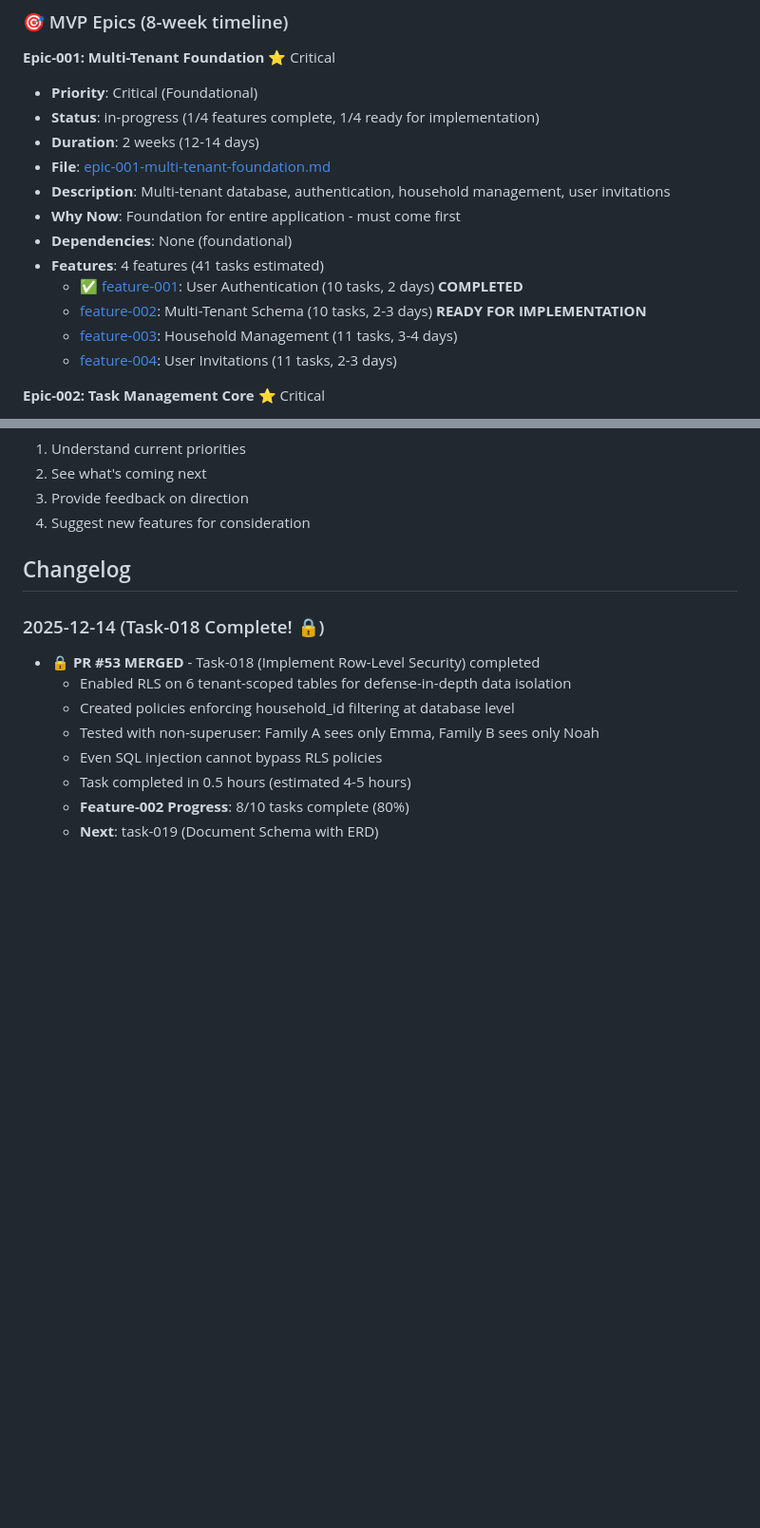
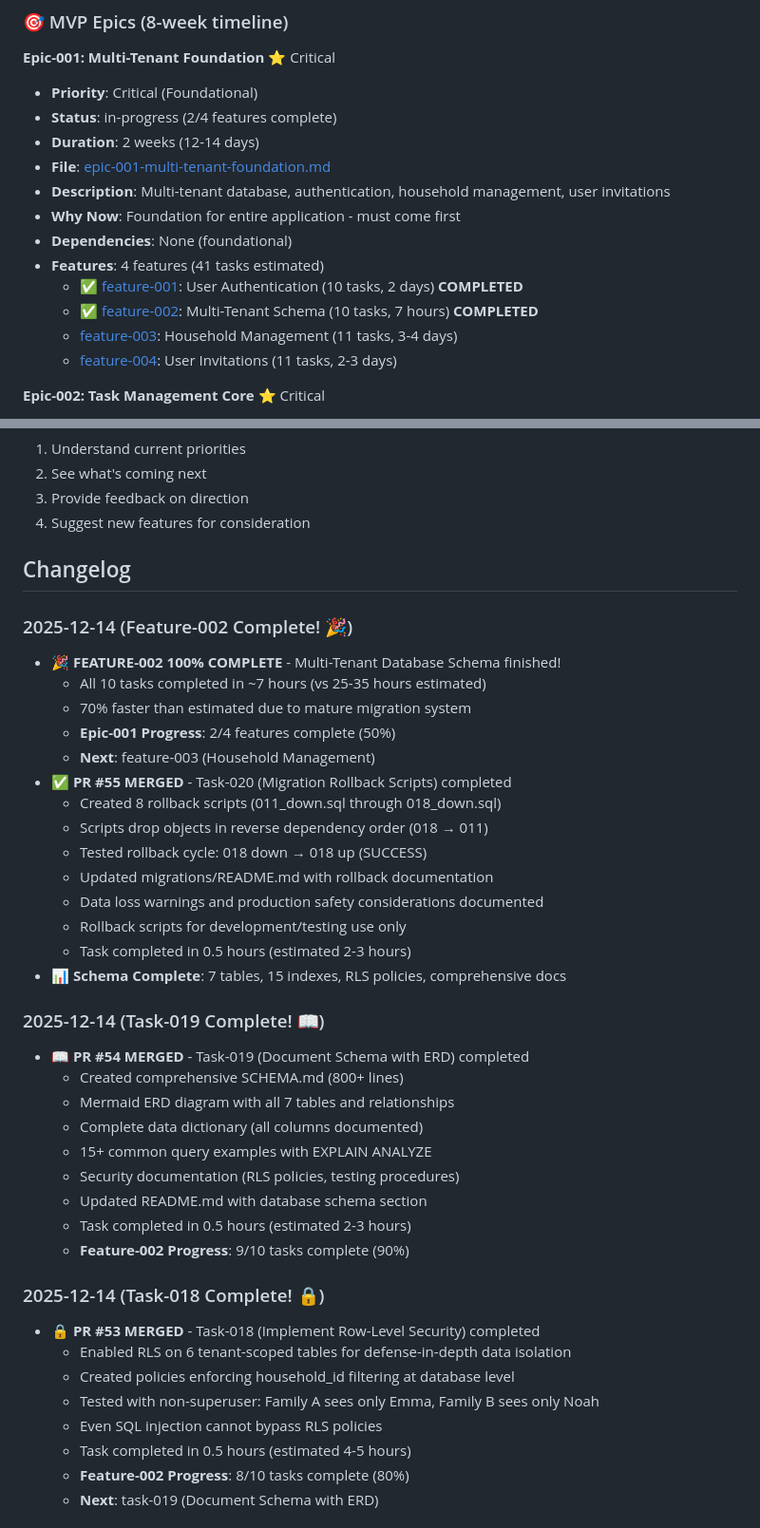
Before and after one commit to tidemann/st44-home, a Markdown page: tasks/ROADMAP.md, 2 parts joined by grey strips. Shown at 95% size. GitHub-like rendering; blank space fills up the shorter version.

Commit message:
docs: complete task-020 and feature-002, update ROADMAP
- Marked task-020 as completed, moved to done/
- Marked feature-002 as completed (100% - all 10 tasks done)
- Moved feature-002 to features/done/
- Updated ROADMAP.md: Epic-001 now 2/4 features complete (50%)
- Added comprehensive changelog entry for feature-002 completion
- Updated feature-002 lessons learned and related PRs
- Completed in ~7 hours vs 25-35 hours estimated (70% faster)

Epic-001 Progress: 50% complete
-  feature-001: User Authentication (10 tasks)
-  feature-002: Multi-Tenant Schema (10 tasks)
- Next: feature-003 (Household Management)

```diff
--- a/tasks/ROADMAP.md
+++ b/tasks/ROADMAP.md
@@ -59,7 +59,7 @@ This roadmap outlines planned features and epics for the project. It's maintaine
 
 **Epic-001: Multi-Tenant Foundation** ⭐ Critical
 - **Priority**: Critical (Foundational)
-- **Status**: in-progress (1/4 features complete, 1/4 ready for implementation)
+- **Status**: in-progress (2/4 features complete)
 - **Duration**: 2 weeks (12-14 days)
 - **File**: [epic-001-multi-tenant-foundation.md](epics/epic-001-multi-tenant-foundation.md)
 - **Description**: Multi-tenant database, authentication, household management, user invitations
@@ -67,7 +67,7 @@ This roadmap outlines planned features and epics for the project. It's maintaine
 - **Dependencies**: None (foundational)
 - **Features**: 4 features (41 tasks estimated)
   - ✅ [feature-001](features/done/feature-001-user-authentication.md): User Authentication (10 tasks, 2 days) **COMPLETED**
-  - [feature-002](features/feature-002-multi-tenant-schema.md): Multi-Tenant Schema (10 tasks, 2-3 days) **READY FOR IMPLEMENTATION**
+  - ✅ [feature-002](features/done/feature-002-multi-tenant-schema.md): Multi-Tenant Schema (10 tasks, 7 hours) **COMPLETED**
   - [feature-003](features/feature-003-household-management.md): Household Management (11 tasks, 3-4 days)
   - [feature-004](features/feature-004-user-invitation-system.md): User Invitations (11 tasks, 2-3 days)
 
@@ -363,6 +363,33 @@ Features are prioritized based on:
 
 ## Changelog
 
+### 2025-12-14 (Feature-002 Complete! 🎉)
+- 🎉 **FEATURE-002 100% COMPLETE** - Multi-Tenant Database Schema finished!
+  - All 10 tasks completed in ~7 hours (vs 25-35 hours estimated)
+  - 70% faster than estimated due to mature migration system
+  - **Epic-001 Progress**: 2/4 features complete (50%)
+  - **Next**: feature-003 (Household Management)
+- ✅ **PR #55 MERGED** - Task-020 (Migration Rollback Scripts) completed
+  - Created 8 rollback scripts (011_down.sql through 018_down.sql)
+  - Scripts drop objects in reverse dependency order (018 → 011)
+  - Tested rollback cycle: 018 down → 018 up (SUCCESS)
+  - Updated migrations/README.md with rollback documentation
+  - Data loss warnings and production safety considerations documented
+  - Rollback scripts for development/testing use only
+  - Task completed in 0.5 hours (estimated 2-3 hours)
+- 📊 **Schema Complete**: 7 tables, 15 indexes, RLS policies, comprehensive docs
+
+### 2025-12-14 (Task-019 Complete! 📖)
+- 📖 **PR #54 MERGED** - Task-019 (Document Schema with ERD) completed
+  - Created comprehensive SCHEMA.md (800+ lines)
+  - Mermaid ERD diagram with all 7 tables and relationships
+  - Complete data dictionary (all columns documented)
+  - 15+ common query examples with EXPLAIN ANALYZE
+  - Security documentation (RLS policies, testing procedures)
+  - Updated README.md with database schema section
+  - Task completed in 0.5 hours (estimated 2-3 hours)
+  - **Feature-002 Progress**: 9/10 tasks complete (90%)
+
 ### 2025-12-14 (Task-018 Complete! 🔒)
 - 🔒 **PR #53 MERGED** - Task-018 (Implement Row-Level Security) completed
   - Enabled RLS on 6 tenant-scoped tables for defense-in-depth data isolation
```
Also changed, not shown: 4 other files.
